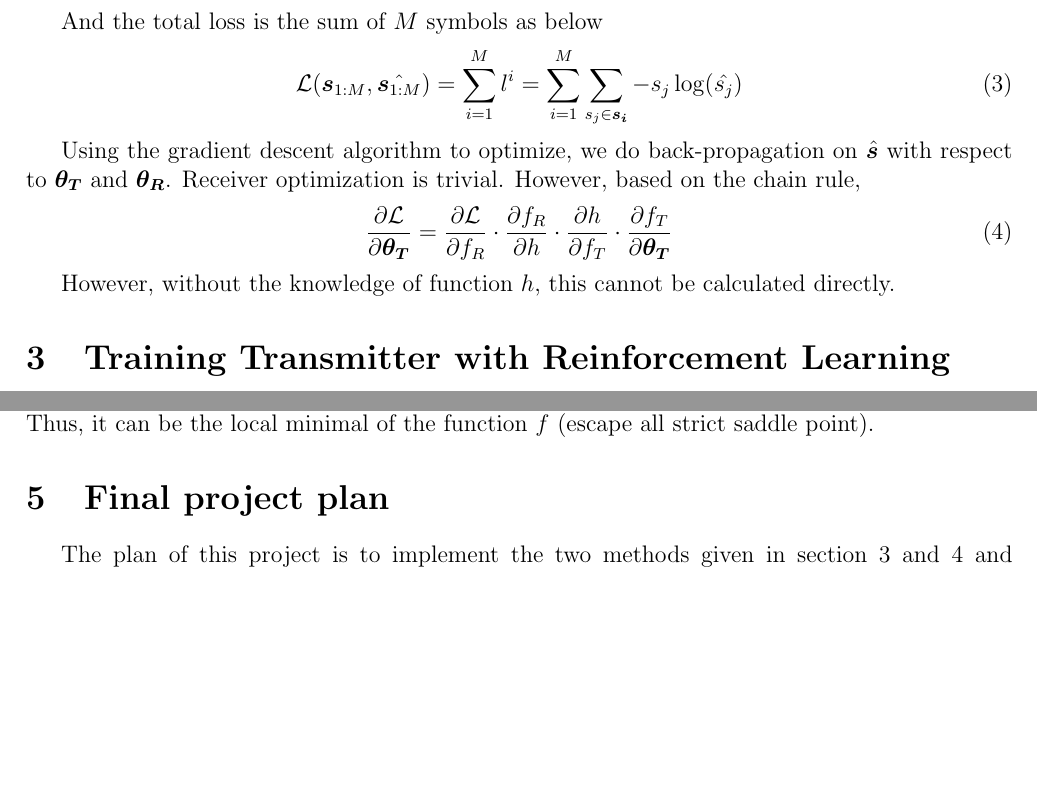
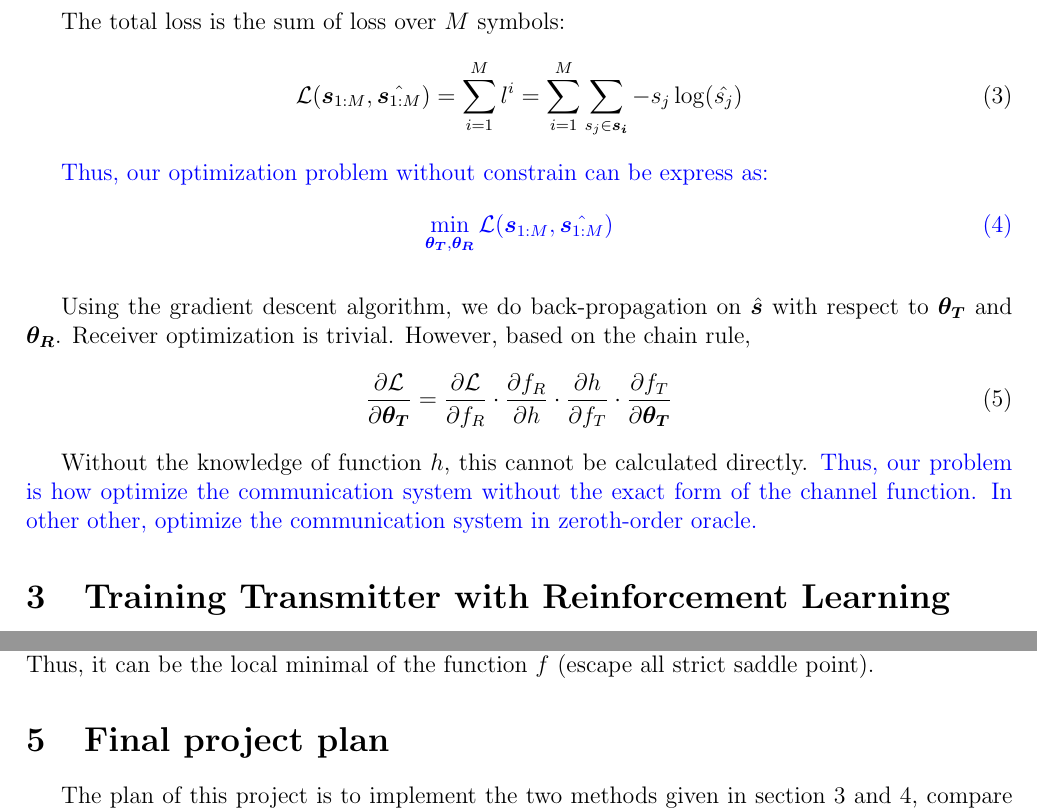
Before and after one commit to bqb3927586/IE-561-PROJECT, a LaTeX document (Proporsal/proporsal.tex): two parts of pages 2 and 3 of 4, joined at a grey line, cut so that both start at the same text, the shorter picture padded with empty space. Compiled offline with pdfLaTeX.

Commit message:
minor change

```diff
--- a/Proporsal/proporsal.tex
+++ b/Proporsal/proporsal.tex
@@ -11,11 +11,11 @@
 \usepackage{algpseudocode}
 \usepackage{enumitem}
 \usepackage{verbatim}
+\usepackage{color,xcolor}
 \newgeometry{left=1.8cm,right=1.8cm,top=2cm,bottom=2cm}
 \title{IE 56100 Final Project Proposal}
-\author{Qinbo Bai}
-\date{}
-
+\author{Qinbo Bai, Kun Qian}
+\date{Nov. 4, 2019}
 \usepackage[round]{natbib}
 \renewcommand{\bibname}{References}
 \renewcommand{\bibsection}{\subsubsection*{\bibname}}
@@ -43,16 +43,22 @@
 	\begin{equation}
 		l^{i}=\sum_{s_j\in\bm{s}_i}-s_j\log(\hat{s_j})
 	\end{equation}
-	\par And the total loss is the sum of $M$ symbols as below
+	\par The total loss is the sum of loss over $M$ symbols:
 	\begin{equation} \label{loss}
 		\mathcal{L}(\bm{s}_{1:M},\hat{\bm{s}_{1:M}})=\sum_{i=1}^{M}l^i=\sum_{i=1}^{M}\sum_{s_j\in\bm{s_i}}-s_j\log(\hat{s_j})
 	\end{equation}
 
-	\par Using the gradient descent algorithm to optimize, we do back-propagation on $\hat{\bm{s}}$ with respect to $\bm{\theta_T}$ and $\bm{\theta_R}$. Receiver optimization is trivial. However, based on the chain rule,
+	{\color{blue}
+	\par Thus, our optimization problem without constrain can be express as:
+	\begin{equation}
+	\min\limits_{\bm{\theta_T},\bm{\theta_R}}\mathcal{L}(\bm{s}_{1:M},\hat{\bm{s}_{1:M}})
+	\end{equation}
+	}
+	\par Using the gradient descent algorithm, we do back-propagation on $\hat{\bm{s}}$ with respect to $\bm{\theta_T}$ and $\bm{\theta_R}$. Receiver optimization is trivial. However, based on the chain rule,
 	\begin{equation}
 		\frac{\partial\mathcal{L}}{\partial\bm{\theta_T}}=\frac{\partial\mathcal{L}}{\partial f_R}\cdot\frac{\partial f_R}{\partial h}\cdot\frac{\partial h}{\partial f_T}\cdot\frac{\partial f_T}{\partial\bm{\theta_T}}
 	\end{equation}
-	\par However, without the knowledge of function $h$, this cannot be calculated directly.
+	\par Without the knowledge of function $h$, this cannot be calculated directly. {\color{blue} Thus, our problem is how optimize the communication system without the exact form of the channel function. In other other, optimize the communication system in zeroth-order oracle.}
 	\section{Training Transmitter with Reinforcement Learning}
 	\noindent
 	\par \citep{8645416} uses the reinforcement learning to train the transmitter without using the knowledge of channel function. The implement is shown in Fig. \ref{RL}.
@@ -115,8 +121,7 @@
 	\par It can be proved that the final output of the algorithm is an second-order $\epsilon$ stationary point. Thus, it can be the local minimal of the function $f$ (escape all strict saddle point).
 	\section{Final project plan}
 	\noindent
-	\par The plan of this project is to implement the two methods given in section 3 and 4 and compare the performance and convergence rate of these two ideas. Besides, the project will include the formal problem formulation, the analysis of problem properties, theoretical analyze of the proposed algorithm.
-\bibliographystyle{apalike}
-\bibliography{ref}
-
+	\par The plan of this project is to implement the two methods given in section 3 and 4, compare the performance and convergence rate of these two approaches. Besides, the project will include the formal problem formulation, the analysis of problem properties, theoretical analysis of the proposed algorithm.
+	\bibliographystyle{apalike}
+	\bibliography{ref}
 \end{document}
```
Also changed, not shown: Proporsal/proporsal.pdf, Proporsal/proporsal.tex (4 more changed lines), 3 other files.
